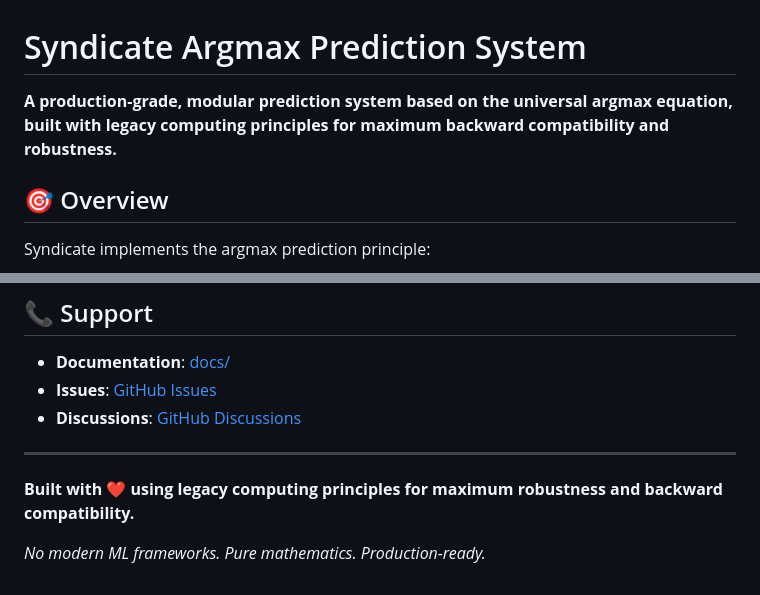
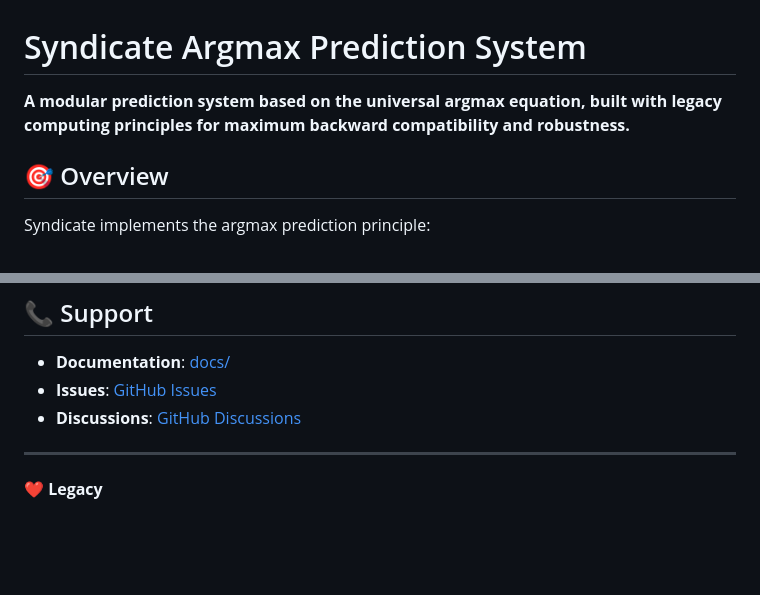
Before and after one commit to amuzetnoM/Oracle, a Markdown page: README.md, 2 parts joined by grey strips. GitHub-like rendering; blank space fills up the shorter version.

```diff
--- a/README.md
+++ b/README.md
@@ -1,6 +1,6 @@
 # Syndicate Argmax Prediction System
 
-**A production-grade, modular prediction system based on the universal argmax equation, built with legacy computing principles for maximum backward compatibility and robustness.**
+**A modular prediction system based on the universal argmax equation, built with legacy computing principles for maximum backward compatibility and robustness.**
 
 ## 🎯 Overview
 
@@ -228,6 +228,4 @@ We welcome contributions! Please see [CONTRIBUTING.md](CONTRIBUTING.md) for guid
 
 ---
 
-**Built with ❤️ using legacy computing principles for maximum robustness and backward compatibility.**
-
-*No modern ML frameworks. Pure mathematics. Production-ready.*
+**❤️ Legacy**
```
